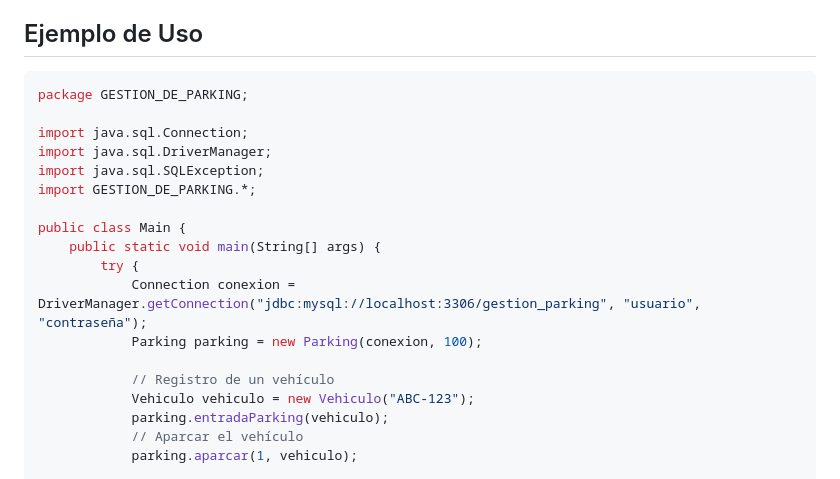
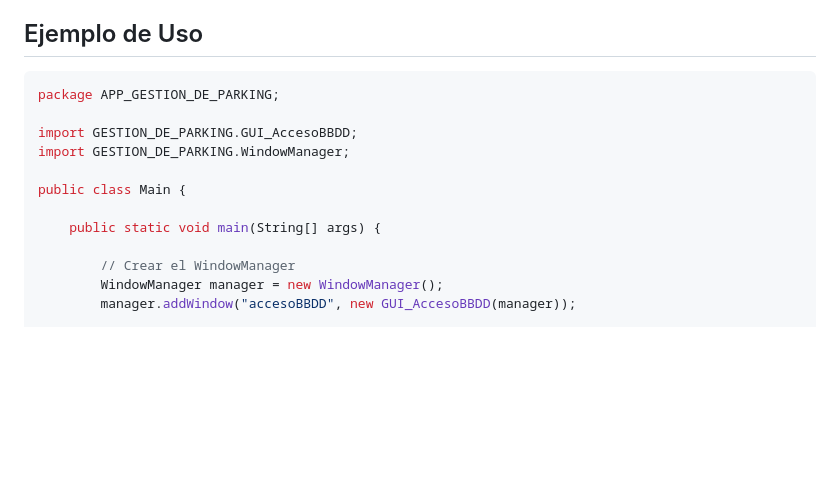
Before and after one commit to JaviiC/Gestion_de_Parking, a Markdown page: README.md, the part around one of its changes. Rendered like a GitHub page; blank space fills up the shorter version.

Commit message:
Update README.md
Se muestra un ejemplo real de uso con la clase WindowManager

````diff
--- a/README.md
+++ b/README.md
@@ -88,22 +88,16 @@ El sistema de gestión de parking ofrece una serie de métodos para interactuar
 ## Ejemplo de Uso
 
 ```java
-package GESTION_DE_PARKING;
+package APP_GESTION_DE_PARKING;
 
-import java.sql.Connection;
-import java.sql.DriverManager;
-import java.sql.SQLException;
-import GESTION_DE_PARKING.*;
+import GESTION_DE_PARKING.GUI_AccesoBBDD;
+import GESTION_DE_PARKING.WindowManager;
 
 public class Main {
+
     public static void main(String[] args) {
-        try {
-            Connection conexion = DriverManager.getConnection("jdbc:mysql://localhost:3306/gestion_parking", "usuario", "contraseña");
-            Parking parking = new Parking(conexion, 100);
 
-            // Registro de un vehículo
-            Vehiculo vehiculo = new Vehiculo("ABC-123");
-            parking.entradaParking(vehiculo);
-            // Aparcar el vehículo
-            parking.aparcar(1, vehiculo);
+        // Crear el WindowManager
+        WindowManager manager = new WindowManager();
+        manager.addWindow("accesoBBDD", new GUI_AccesoBBDD(manager));
 
````
Also changed, not shown: other parts of README.md (+0 -15 lines).
